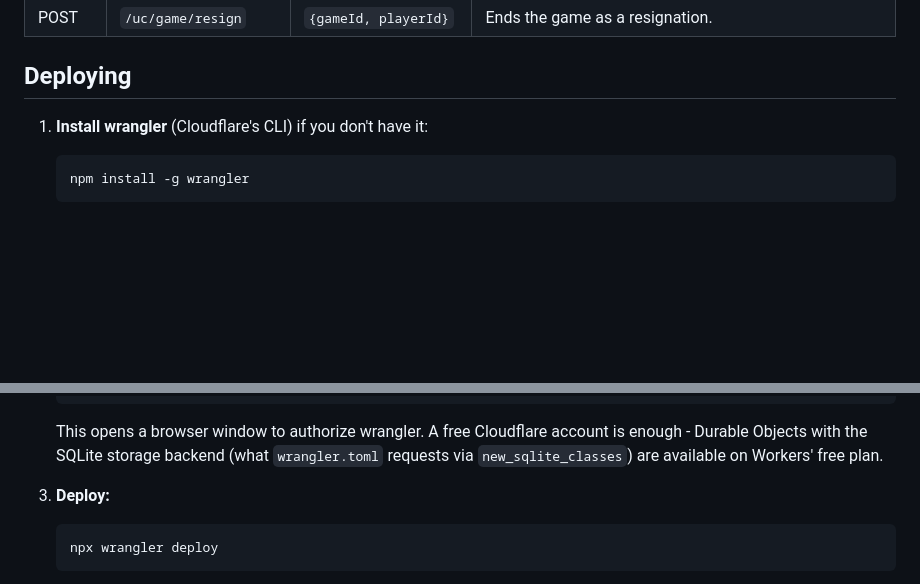
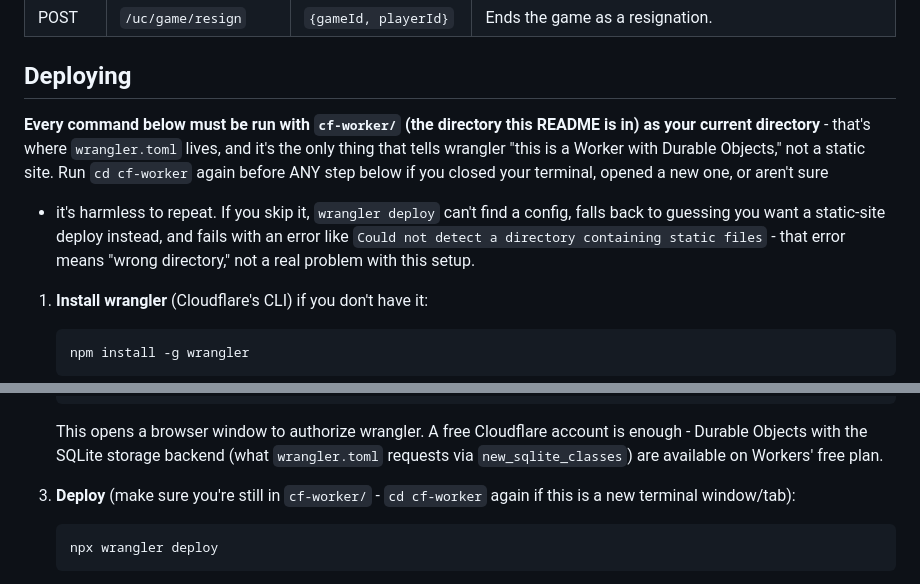
Before and after one commit to YourAverageDev/chessforkindleultimate, a Markdown page: cf-worker/README.md, 2 parts joined by grey strips. GitHub-like rendering; blank space fills up the shorter version.

Commit message:
Clarify cf-worker deploy directory requirement in README
A user hit wrangler's Pages-style "Could not detect a directory
containing static files" error on the deploy step - that error means
wrangler couldn't find wrangler.toml in the current directory and fell
back to guessing a static-site deploy was wanted, which happens if
`wrangler deploy` is run from anywhere other than cf-worker/ (e.g. a
fresh terminal after the `cd cf-worker` from an earlier step). Made every
deploy step explicitly call out that requirement instead of relying on
one `cd cf-worker` several steps earlier to still be in effect.

````diff
--- a/cf-worker/README.md
+++ b/cf-worker/README.md
@@ -78,6 +78,17 @@ production rate limits) - that only shows up once you deploy for real.
 
 ## Deploying
 
+**Every command below must be run with `cf-worker/` (the directory this
+README is in) as your current directory** - that's where `wrangler.toml`
+lives, and it's the only thing that tells wrangler "this is a Worker with
+Durable Objects," not a static site. Run `cd cf-worker` again before ANY
+step below if you closed your terminal, opened a new one, or aren't sure
+- it's harmless to repeat. If you skip it, `wrangler deploy` can't find a
+config, falls back to guessing you want a static-site deploy instead, and
+fails with an error like `Could not detect a directory containing static
+files` - that error means "wrong directory," not a real problem with this
+setup.
+
 1. **Install wrangler** (Cloudflare's CLI) if you don't have it:
    ```
    npm install -g wrangler
@@ -95,7 +106,8 @@ production rate limits) - that only shows up once you deploy for real.
    (what `wrangler.toml` requests via `new_sqlite_classes`) are available
    on Workers' free plan.
 
-3. **Deploy:**
+3. **Deploy** (make sure you're still in `cf-worker/` - `cd cf-worker`
+   again if this is a new terminal window/tab):
    ```
    npx wrangler deploy
    ```
````
